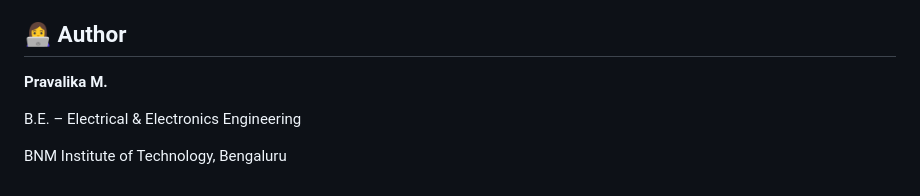
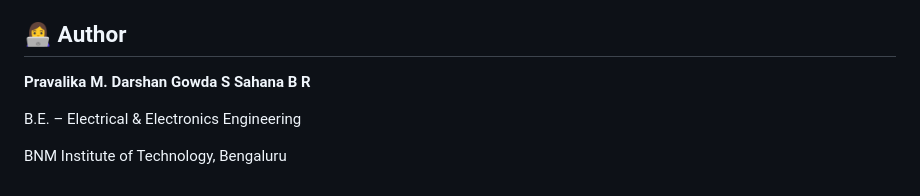
Before and after one commit to pravalika0119-coder/CASH_FLOW_MINIMIZER, a Markdown page: README.md, the part around the change. GitHub-like rendering.

```diff
--- a/README.md
+++ b/README.md
@@ -146,6 +146,8 @@ This project demonstrates practical knowledge of:
 ## 👩‍💻 Author
 
 **Pravalika M.**
+**Darshan Gowda S**
+**Sahana B R**
 
 B.E. – Electrical & Electronics Engineering
 
```
